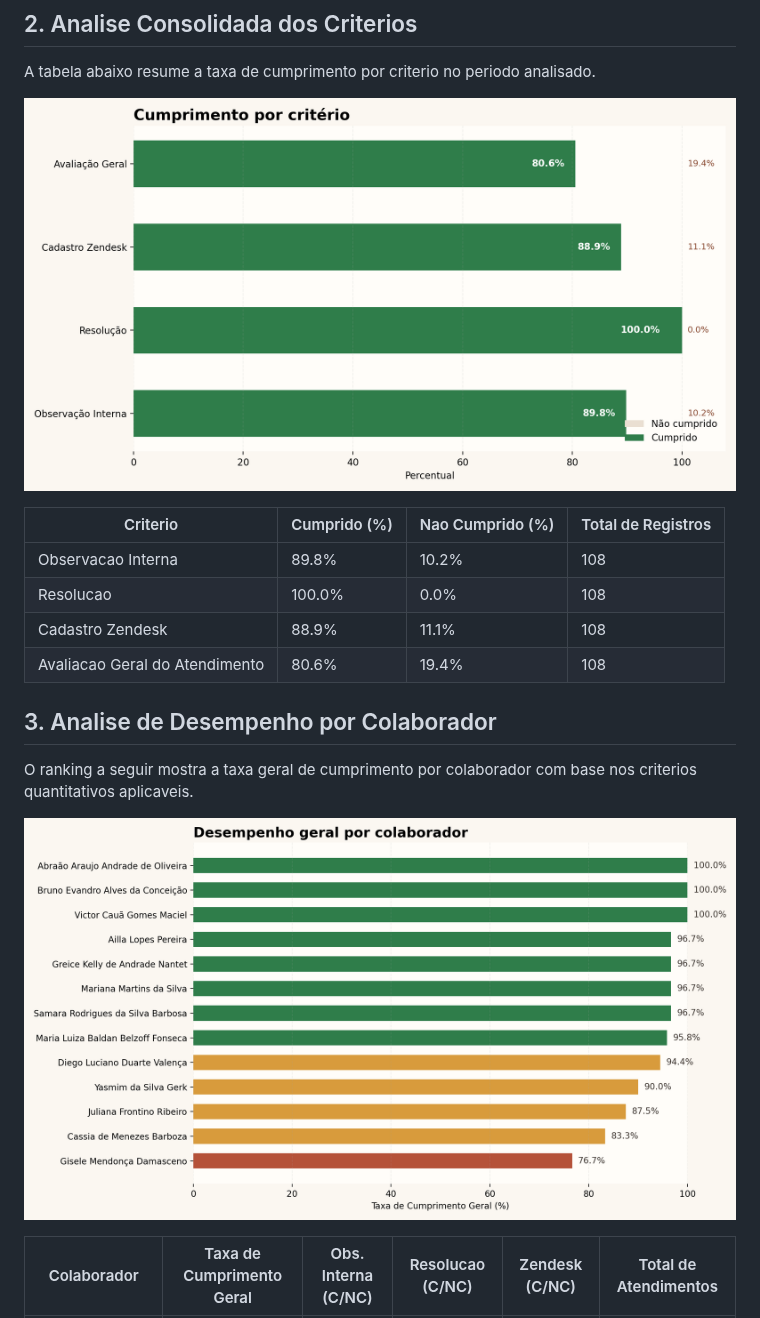
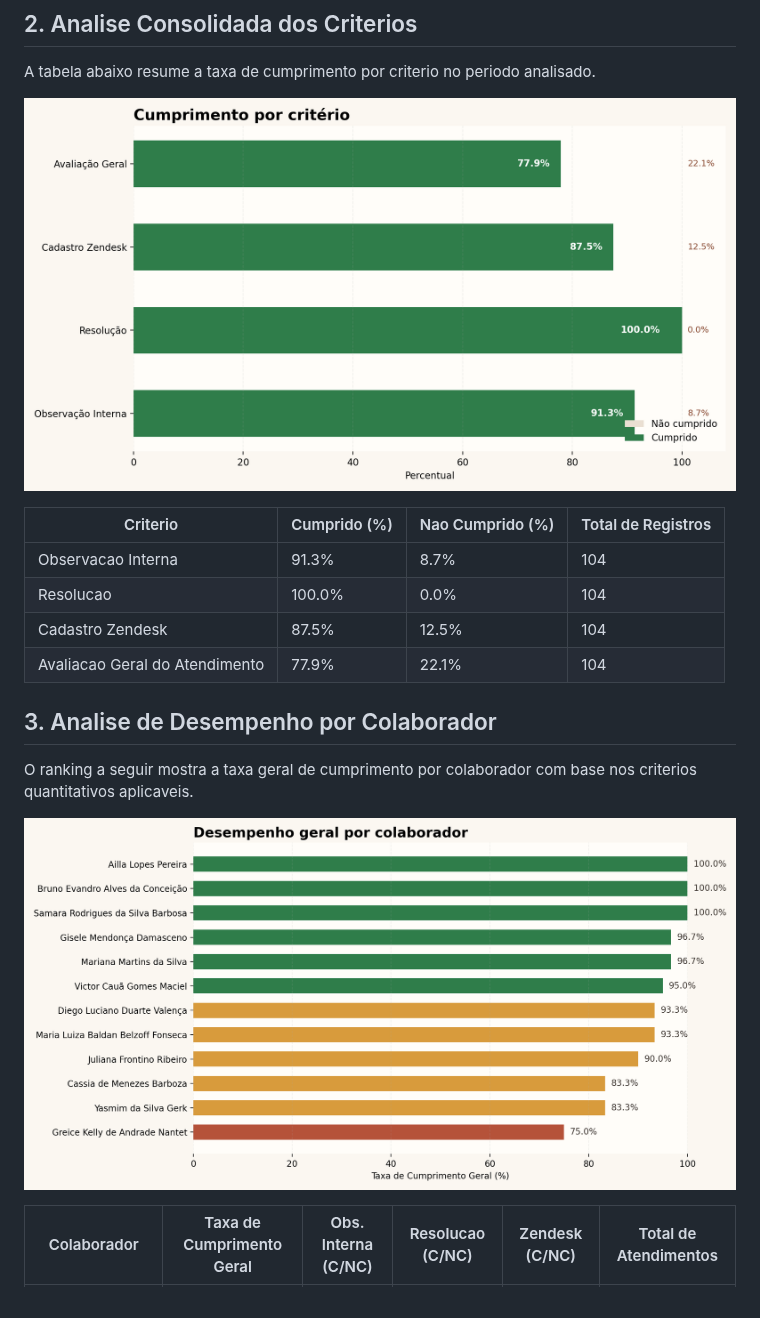
Before and after one commit to HemilyMarques/Relat-rio, a Markdown page: docs/relatorio_atendimentos.md, the part around one of its changes. Drawn GitHub-style; pictures changed too: docs/analise_criterios.png, docs/desempenho_colaboradores.png.

```diff
--- a/docs/relatorio_atendimentos.md
+++ b/docs/relatorio_atendimentos.md
@@ -14,10 +14,10 @@ A tabela abaixo resume a taxa de cumprimento por criterio no periodo analisado.
 
 | Criterio | Cumprido (%) | Nao Cumprido (%) | Total de Registros |
 | --- | --- | --- | --- |
-| Observacao Interna | 89.8% | 10.2% | 108 |
-| Resolucao | 100.0% | 0.0% | 108 |
-| Cadastro Zendesk | 88.9% | 11.1% | 108 |
-| Avaliacao Geral do Atendimento | 80.6% | 19.4% | 108 |
+| Observacao Interna | 91.3% | 8.7% | 104 |
+| Resolucao | 100.0% | 0.0% | 104 |
+| Cadastro Zendesk | 87.5% | 12.5% | 104 |
+| Avaliacao Geral do Atendimento | 77.9% | 22.1% | 104 |
 
 ## 3. Analise de Desempenho por Colaborador
 
```
Also changed, not shown: other parts of docs/relatorio_atendimentos.md (+129 -136 lines), 1 other file.
